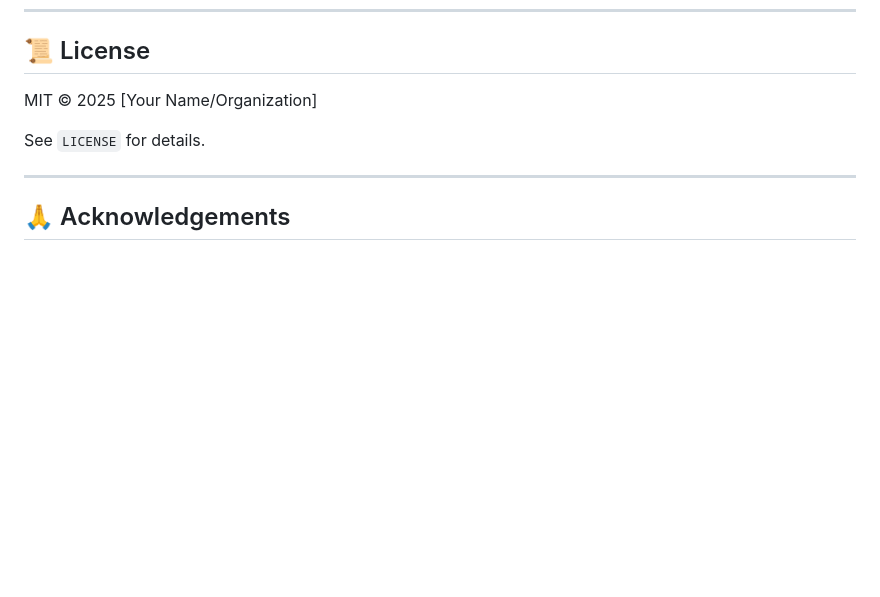
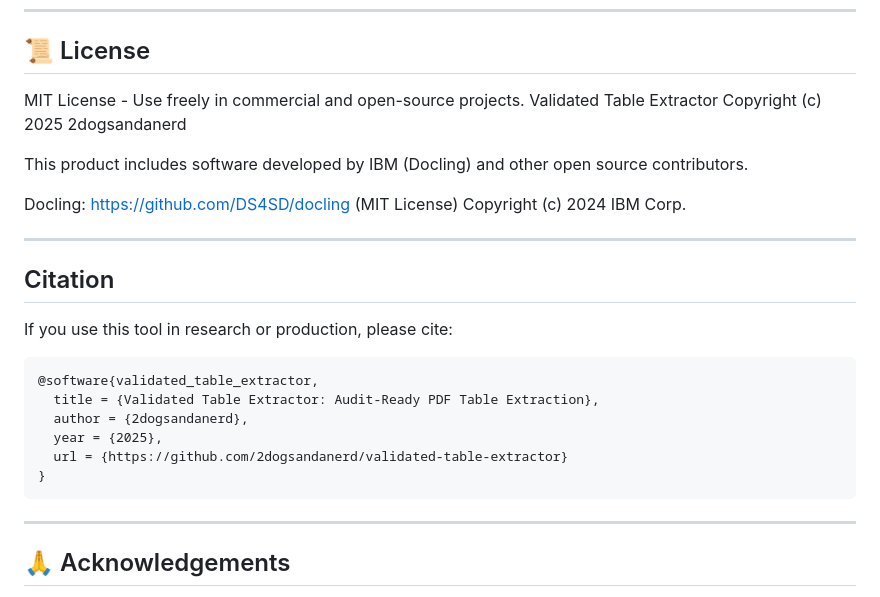
Before and after one commit to astirix1/Knowledge-Base-Self-Hosting-Kit, a Markdown page: README.md, the part around the change. GitHub-like rendering; blank space fills up the shorter version.

````diff
--- a/README.md
+++ b/README.md
@@ -524,9 +524,30 @@ Contributions welcome! This is the Community Edition - we encourage:
 
 ## 📜 License
 
-MIT © 2025 [Your Name/Organization]
+MIT License - Use freely in commercial and open-source projects.
+Validated Table Extractor
+Copyright (c) 2025 2dogsandanerd
 
-See `LICENSE` for details.
+This product includes software developed by IBM (Docling) and other open source contributors.
+
+Docling: https://github.com/DS4SD/docling (MIT License)
+Copyright (c) 2024 IBM Corp.
+
+---
+
+## Citation
+
+If you use this tool in research or production, please cite:
+
+```bibtex
+@software{validated_table_extractor,
+  title = {Validated Table Extractor: Audit-Ready PDF Table Extraction},
+  author = {2dogsandanerd},
+  year = {2025},
+  url = {https://github.com/2dogsandanerd/validated-table-extractor}
+}
+```
+
 
 ---
 
````
